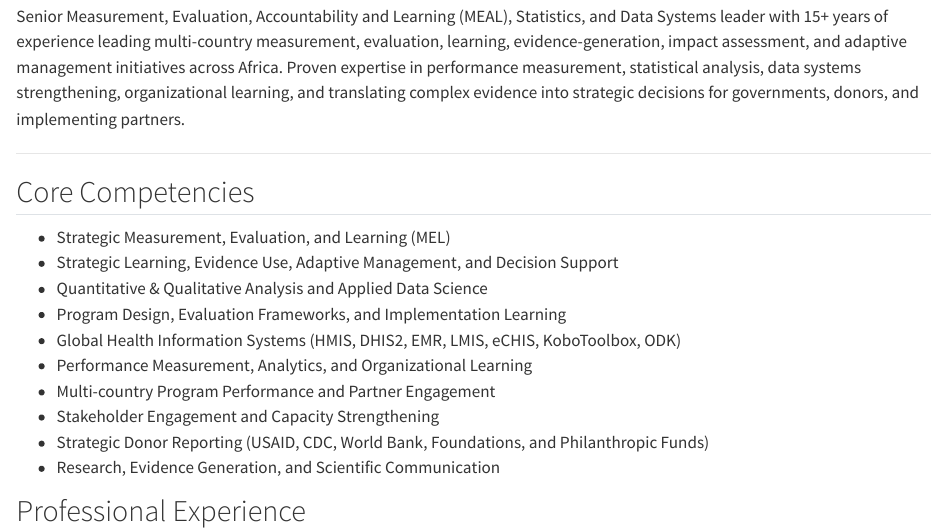
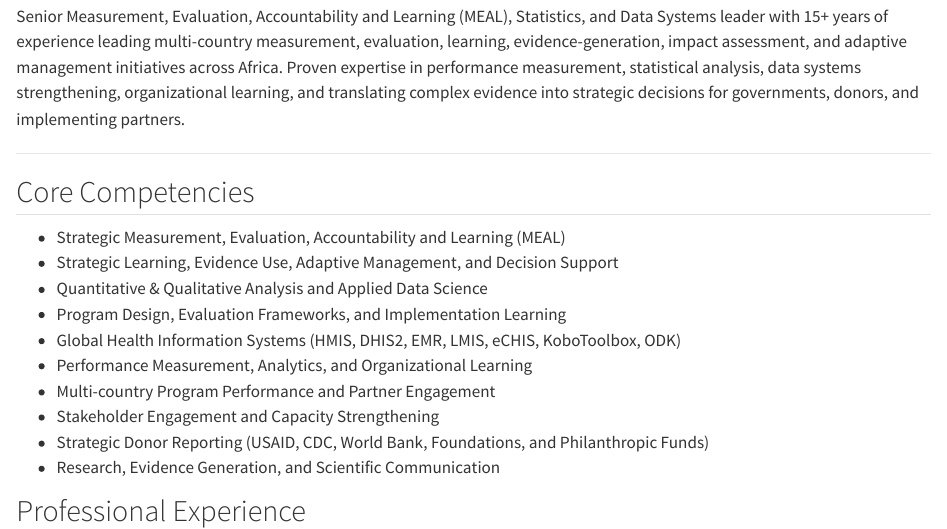
Before and after one commit to nathanonduma-hub/nathan-onduma-site, a Quarto document (cv.qmd): the page in a window 1100 px wide, from 290 px down. Rendered offline with R 4.5, knitr and Pandoc in place of Quarto, with nearby package versions.

Commit message:
Update website and CV

```diff
--- a/cv.qmd
+++ b/cv.qmd
@@ -85,7 +85,7 @@ Senior Measurement, Evaluation, Accountability and Learning (MEAL), Statistics,
 
 ## Core Competencies
 
--   Strategic Measurement, Evaluation, and Learning (MEL)
+-   Strategic Measurement, Evaluation, Accountability and Learning (MEAL)
 -   Strategic Learning, Evidence Use, Adaptive Management, and Decision Support
 -   Quantitative & Qualitative Analysis and Applied Data Science
 -   Program Design, Evaluation Frameworks, and Implementation Learning
```
Also changed, not shown: files/nathan_onduma_cv.pdf, 1 other file.
